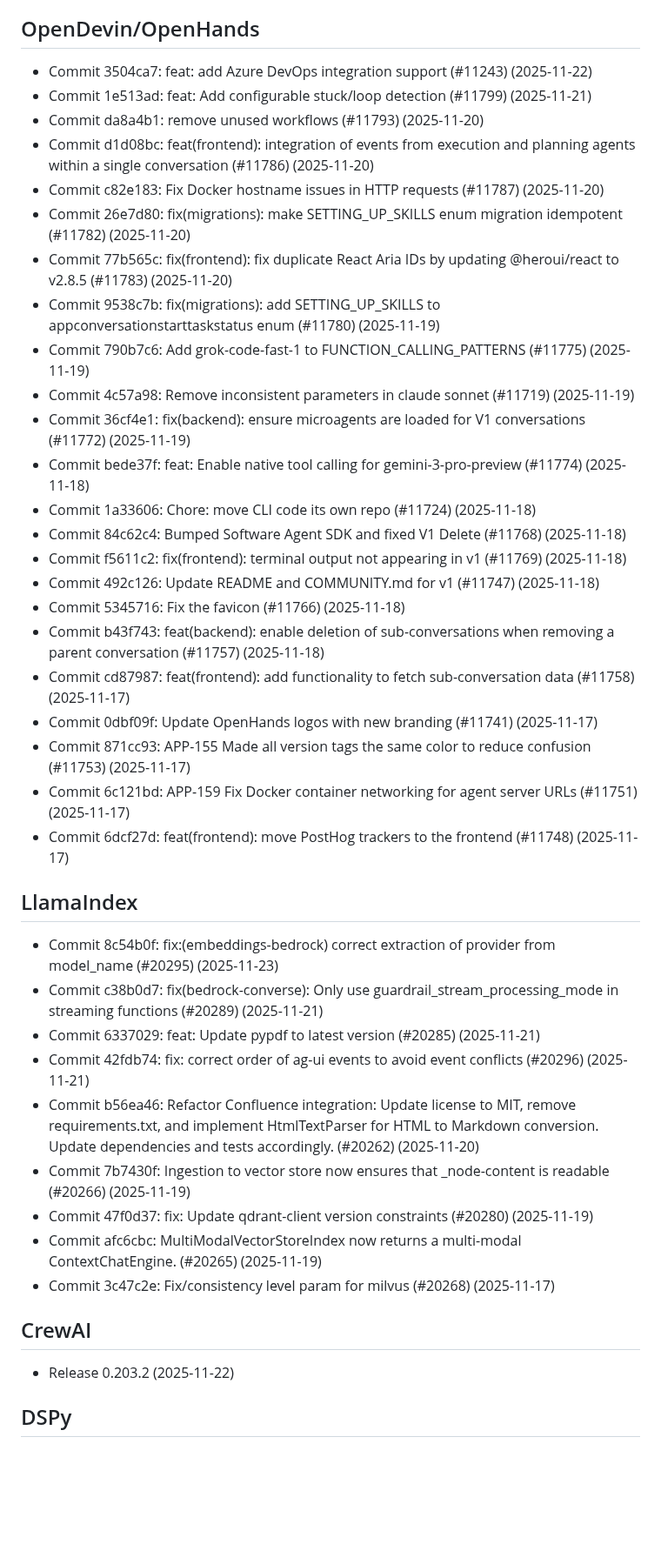
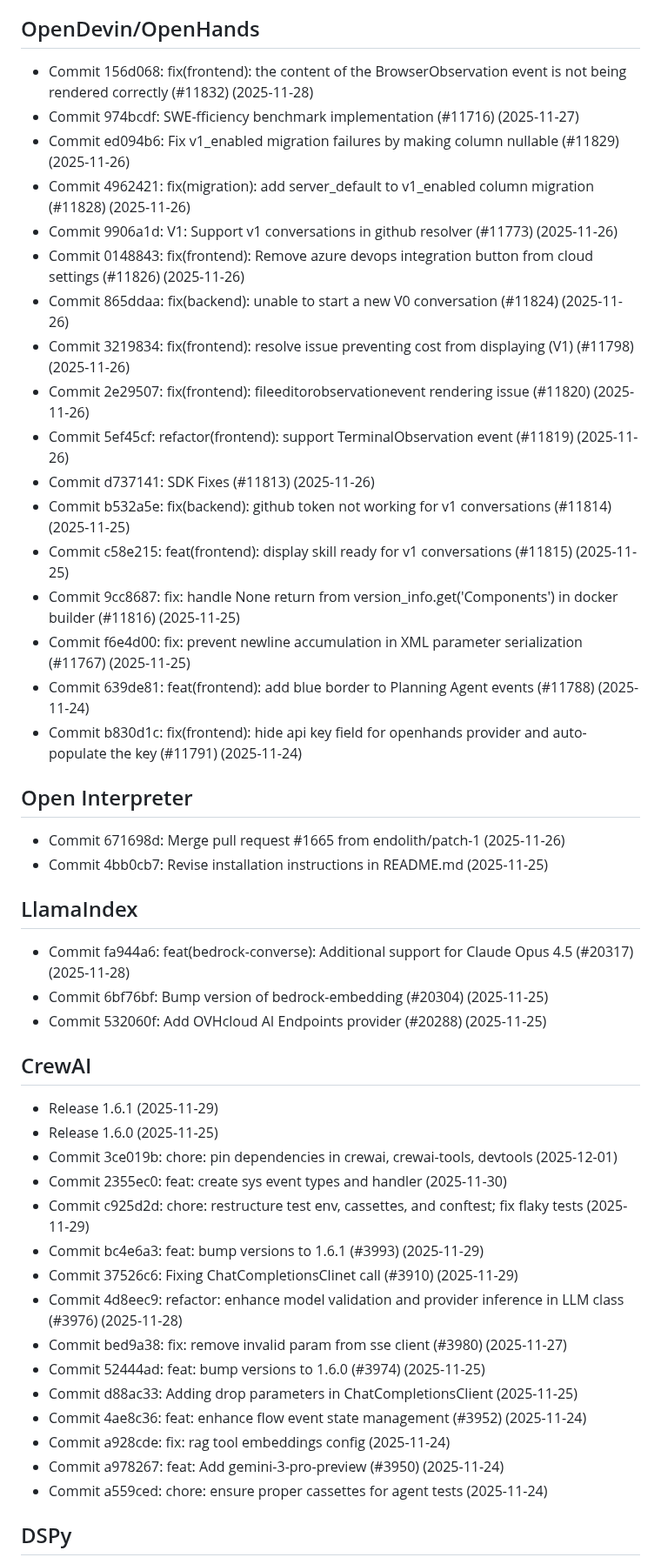
Before and after one commit to buntys2010/awesome-ai-agents, a Markdown page: WHATS_NEW.md, the part around one of its changes. Shown at 87% size. Rendered like a GitHub page; blank space fills up the shorter version.

```diff
--- a/WHATS_NEW.md
+++ b/WHATS_NEW.md
@@ -46,41 +43,47 @@
 
 ## OpenDevin/OpenHands
-- Commit 3504ca7: feat: add Azure DevOps integration support (#11243) (2025-11-22)
-- Commit 1e513ad: feat: Add configurable stuck/loop detection (#11799) (2025-11-21)
-- Commit da8a4b1: remove unused workflows (#11793) (2025-11-20)
-- Commit d1d08bc: feat(frontend): integration of events from execution and planning agents within a single conversation (#11786) (2025-11-20)
-- Commit c82e183: Fix Docker hostname issues in HTTP requests (#11787) (2025-11-20)
-- Commit 26e7d80: fix(migrations): make SETTING_UP_SKILLS enum migration idempotent (#11782) (2025-11-20)
-- Commit 77b565c: fix(frontend): fix duplicate React Aria IDs by updating @heroui/react to v2.8.5 (#11783) (2025-11-20)
-- Commit 9538c7b: fix(migrations): add SETTING_UP_SKILLS to appconversationstarttaskstatus enum (#11780) (2025-11-19)
-- Commit 790b7c6: Add grok-code-fast-1 to FUNCTION_CALLING_PATTERNS (#11775) (2025-11-19)
-- Commit 4c57a98: Remove inconsistent parameters in claude sonnet (#11719) (2025-11-19)
-- Commit 36cf4e1: fix(backend): ensure microagents are loaded for V1 conversations (#11772) (2025-11-19)
-- Commit bede37f: feat: Enable native tool calling for gemini-3-pro-preview (#11774) (2025-11-18)
-- Commit 1a33606: Chore: move CLI code its own repo (#11724) (2025-11-18)
-- Commit 84c62c4: Bumped Software Agent SDK and fixed V1 Delete (#11768) (2025-11-18)
-- Commit f5611c2: fix(frontend): terminal output not appearing in v1 (#11769) (2025-11-18)
-- Commit 492c126: Update README and COMMUNITY.md for v1 (#11747) (2025-11-18)
-- Commit 5345716: Fix the favicon (#11766) (2025-11-18)
-- Commit b43f743: feat(backend): enable deletion of sub-conversations when removing a parent conversation (#11757) (2025-11-18)
-- Commit cd87987: feat(frontend): add functionality to fetch sub-conversation data (#11758) (2025-11-17)
-- Commit 0dbf09f: Update OpenHands logos with new branding (#11741) (2025-11-17)
-- Commit 871cc93: APP-155 Made all version tags the same color to reduce confusion (#11753) (2025-11-17)
-- Commit 6c121bd: APP-159 Fix Docker container networking for agent server URLs (#11751) (2025-11-17)
-- Commit 6dcf27d: feat(frontend): move PostHog trackers to the frontend (#11748) (2025-11-17)
+- Commit 156d068: fix(frontend): the content of the BrowserObservation event is not being rendered correctly (#11832) (2025-11-28)
+- Commit 974bcdf: SWE-fficiency benchmark implementation (#11716) (2025-11-27)
+- Commit ed094b6: Fix v1_enabled migration failures by making column nullable (#11829) (2025-11-26)
+- Commit 4962421: fix(migration): add server_default to v1_enabled column migration (#11828) (2025-11-26)
+- Commit 9906a1d: V1: Support v1 conversations in github resolver (#11773) (2025-11-26)
+- Commit 0148843: fix(frontend): Remove azure devops integration button from cloud settings (#11826) (2025-11-26)
+- Commit 865ddaa: fix(backend): unable to start a new V0 conversation (#11824) (2025-11-26)
+- Commit 3219834: fix(frontend): resolve issue preventing cost from displaying (V1) (#11798) (2025-11-26)
+- Commit 2e29507: fix(frontend): fileeditorobservationevent rendering issue (#11820) (2025-11-26)
+- Commit 5ef45cf: refactor(frontend): support TerminalObservation event (#11819) (2025-11-26)
+- Commit d737141: SDK Fixes (#11813) (2025-11-26)
+- Commit b532a5e: fix(backend): github token not working for v1 conversations (#11814) (2025-11-25)
+- Commit c58e215: feat(frontend): display skill ready for v1 conversations (#11815) (2025-11-25)
+- Commit 9cc8687: fix: handle None return from version_info.get('Components') in docker builder (#11816) (2025-11-25)
+- Commit f6e4d00: fix: prevent newline accumulation in XML parameter serialization (#11767) (2025-11-25)
+- Commit 639de81: feat(frontend): add blue border to Planning Agent events (#11788) (2025-11-24)
+- Commit b830d1c: fix(frontend): hide api key field for openhands provider and auto-populate the key (#11791) (2025-11-24)
+
+## Open Interpreter
+- Commit 671698d: Merge pull request #1665 from endolith/patch-1 (2025-11-26)
+- Commit 4bb0cb7: Revise installation instructions in README.md (2025-11-25)
 
 ## LlamaIndex
-- Commit 8c54b0f: fix:(embeddings-bedrock) correct extraction of provider from model_name (#20295) (2025-11-23)
-- Commit c38b0d7: fix(bedrock-converse): Only use guardrail_stream_processing_mode in streaming functions (#20289) (2025-11-21)
-- Commit 6337029: feat: Update pypdf to latest version (#20285) (2025-11-21)
-- Commit 42fdb74: fix: correct order of ag-ui events to avoid event conflicts (#20296) (2025-11-21)
-- Commit b56ea46: Refactor Confluence integration: Update license to MIT, remove requirements.txt, and implement HtmlTextParser for HTML to Markdown conversion. Update dependencies and tests accordingly. (#20262) (2025-11-20)
-- Commit 7b7430f: Ingestion to vector store now ensures that _node-content is readable (#20266) (2025-11-19)
-- Commit 47f0d37: fix: Update qdrant-client version constraints (#20280) (2025-11-19)
-- Commit afc6cbc: MultiModalVectorStoreIndex now returns a multi-modal ContextChatEngine. (#20265) (2025-11-19)
-- Commit 3c47c2e: Fix/consistency level param for milvus (#20268) (2025-11-17)
+- Commit fa944a6: feat(bedrock-converse): Additional support for Claude Opus 4.5 (#20317) (2025-11-28)
+- Commit 6bf76bf: Bump version of bedrock-embedding (#20304) (2025-11-25)
+- Commit 532060f: Add OVHcloud AI Endpoints provider (#20288) (2025-11-25)
 
 ## CrewAI
-- Release 0.203.2 (2025-11-22)
+- Release 1.6.1 (2025-11-29)
+- Release 1.6.0 (2025-11-25)
+- Commit 3ce019b: chore: pin dependencies in crewai, crewai-tools, devtools (2025-12-01)
+- Commit 2355ec0: feat: create sys event types and handler (2025-11-30)
+- Commit c925d2d: chore: restructure test env, cassettes, and conftest; fix flaky tests (2025-11-29)
+- Commit bc4e6a3: feat: bump versions to 1.6.1 (#3993) (2025-11-29)
+- Commit 37526c6: Fixing ChatCompletionsClinet call (#3910) (2025-11-29)
+- Commit 4d8eec9: refactor: enhance model validation and provider inference in LLM class (#3976) (2025-11-28)
+- Commit bed9a38: fix: remove invalid param from sse client (#3980) (2025-11-27)
+- Commit 52444ad: feat: bump versions to 1.6.0 (#3974) (2025-11-25)
+- Commit d88ac33: Adding drop parameters in ChatCompletionsClient (2025-11-25)
+- Commit 4ae8c36: feat: enhance flow event state management (#3952) (2025-11-24)
+- Commit a928cde: fix: rag tool embeddings config (2025-11-24)
+- Commit a978267: feat: Add gemini-3-pro-preview (#3950) (2025-11-24)
+- Commit a559ced: chore: ensure proper cassettes for agent tests (2025-11-24)
 
 ## DSPy
```
Also changed, not shown: other parts of WHATS_NEW.md (+129 -130 lines).
